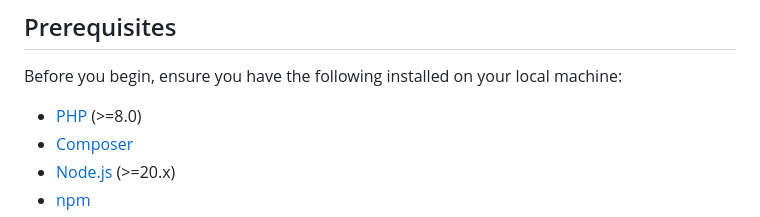
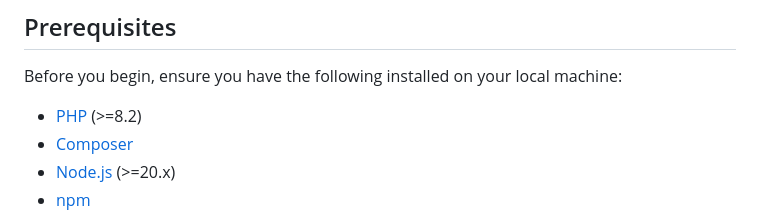
Before and after one commit to alex-draghici/esx-homework, a Markdown page: README.md, the part around the change. GitHub-like rendering.

```diff
--- a/README.md
+++ b/README.md
@@ -8,7 +8,7 @@ This project is a full-stack web application using Laravel Breeze API with Sanct
 
 Before you begin, ensure you have the following installed on your local machine:
 
-- [PHP](https://www.php.net/downloads.php) (>=8.0)
+- [PHP](https://www.php.net/downloads.php) (>=8.2)
 - [Composer](https://getcomposer.org/)
 - [Node.js](https://nodejs.org/) (>=20.x)
 - [npm](https://www.npmjs.com/get-npm)
```
